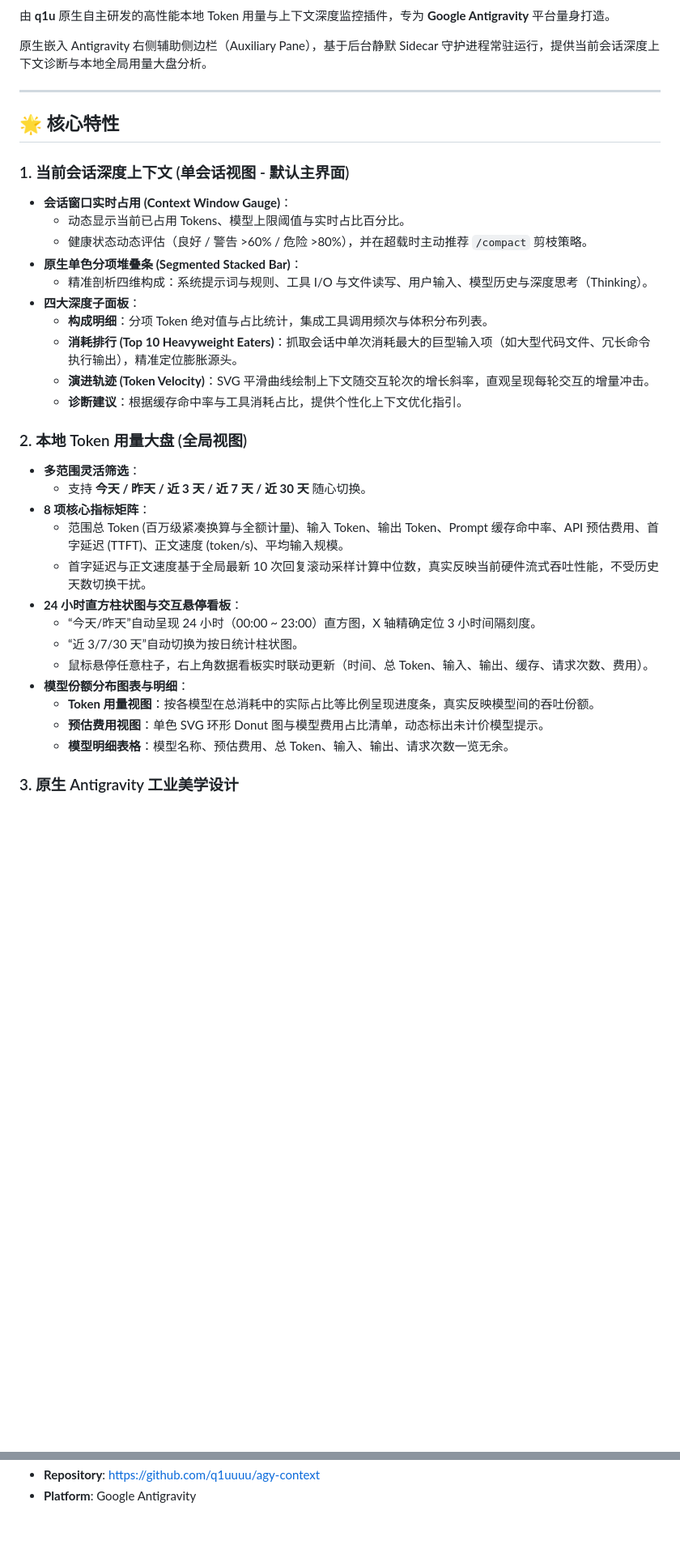
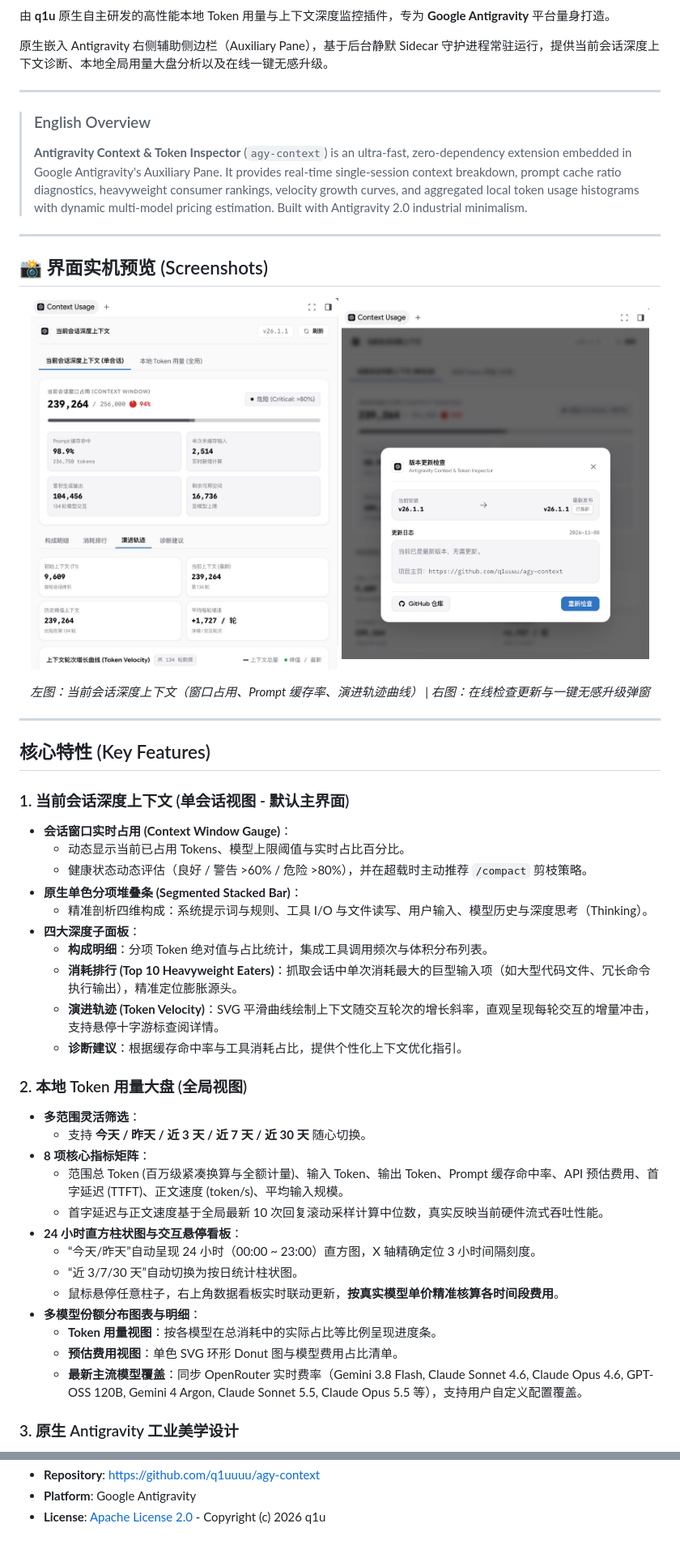
Before and after one commit to q1uuuu/agy-context, a Markdown page: README.md, 2 parts joined by grey strips. Shown at 81% size. Drawn GitHub-style; pictures changed too: assets/preview-modal.jpg (added), assets/preview.jpg (added); blank space fills up the shorter version.

```diff
--- a/README.md
+++ b/README.md
@@ -2,11 +9,29 @@
 
 由 **q1u** 原生自主研发的高性能本地 Token 用量与上下文深度监控插件，专为 **Google Antigravity** 平台量身打造。
 
-原生嵌入 Antigravity 右侧辅助侧边栏（Auxiliary Pane），基于后台静默 Sidecar 守护进程常驻运行，提供当前会话深度上下文诊断与本地全局用量大盘分析。
+原生嵌入 Antigravity 右侧辅助侧边栏（Auxiliary Pane），基于后台静默 Sidecar 守护进程常驻运行，提供当前会话深度上下文诊断、本地全局用量大盘分析以及在线一键无感升级。
 
 ---
 
-## 🌟 核心特性
+> ###  English Overview
+> **Antigravity Context & Token Inspector** (`agy-context`) is an ultra-fast, zero-dependency extension embedded in Google Antigravity's Auxiliary Pane. It provides real-time single-session context breakdown, prompt cache ratio diagnostics, heavyweight consumer rankings, velocity growth curves, and aggregated local token usage histograms with dynamic multi-model pricing estimation. Built with Antigravity 2.0 industrial minimalism.
+
+---
+
+## 📸 界面实机预览 (Screenshots)
+
+<p align="center">
+  <img src="assets/preview.jpg" alt="当前会话深度上下文 (单会话视图与增长曲线)" width="48%">
+  <img src="assets/preview-modal.jpg" alt="版本更新在线检查与一键无感热升级" width="48%">
+</p>
+
+<p align="center">
+  <em>左图：当前会话深度上下文（窗口占用、Prompt 缓存率、演进轨迹曲线） | 右图：在线检查更新与一键无感升级弹窗</em>
+</p>
+
+---
+
+##  核心特性 (Key Features)
 
 ### 1. 当前会话深度上下文 (单会话视图 - 默认主界面)
 * **会话窗口实时占用 (Context Window Gauge)**：
@@ -17,7 +42,7 @@
 * **四大深度子面板**：
   - **构成明细**：分项 Token 绝对值与占比统计，集成工具调用频次与体积分布列表。
   - **消耗排行 (Top 10 Heavyweight Eaters)**：抓取会话中单次消耗最大的巨型输入项（如大型代码文件、冗长命令执行输出），精准定位膨胀源头。
-  - **演进轨迹 (Token Velocity)**：SVG 平滑曲线绘制上下文随交互轮次的增长斜率，直观呈现每轮交互的增量冲击。
+  - **演进轨迹 (Token Velocity)**：SVG 平滑曲线绘制上下文随交互轮次的增长斜率，直观呈现每轮交互的增量冲击，支持悬停十字游标查阅详情。
   - **诊断建议**：根据缓存命中率与工具消耗占比，提供个性化上下文优化指引。
 
 ### 2. 本地 Token 用量大盘 (全局视图)
@@ -25,15 +50,15 @@
   - 支持 **今天 / 昨天 / 近 3 天 / 近 7 天 / 近 30 天** 随心切换。
 * **8 项核心指标矩阵**：
   - 范围总 Token (百万级紧凑换算与全额计量)、输入 Token、输出 Token、Prompt 缓存命中率、API 预估费用、首字延迟 (TTFT)、正文速度 (token/s)、平均输入规模。
-  - 首字延迟与正文速度基于全局最新 10 次回复滚动采样计算中位数，真实反映当前硬件流式吞吐性能，不受历史天数切换干扰。
+  - 首字延迟与正文速度基于全局最新 10 次回复滚动采样计算中位数，真实反映当前硬件流式吞吐性能。
 * **24 小时直方柱状图与交互悬停看板**：
   - “今天/昨天”自动呈现 24 小时（00:00 ~ 23:00）直方图，X 轴精确定位 3 小时间隔刻度。
   - “近 3/7/30 天”自动切换为按日统计柱状图。
-  - 鼠标悬停任意柱子，右上角数据看板实时联动更新（时间、总 Token、输入、输出、缓存、请求次数、费用）。
-* **模型份额分布图表与明细**：
-  - **Token 用量视图**：按各模型在总消耗中的实际占比等比例呈现进度条，真实反映模型间的吞吐份额。
-  - **预估费用视图**：单色 SVG 环形 Donut 图与模型费用占比清单，动态标出未计价模型提示。
-  - **模型明细表格**：模型名称、预估费用、总 Token、输入、输出、请求次数一览无余。
+  - 鼠标悬停任意柱子，右上角数据看板实时联动更新，**按真实模型单价精准核算各时间段费用**。
+* **多模型份额分布图表与明细**：
+  - **Token 用量视图**：按各模型在总消耗中的实际占比等比例呈现进度条。
+  - **预估费用视图**：单色 SVG 环形 Donut 图与模型费用占比清单。
+  - **最新主流模型覆盖**：同步 OpenRouter 实时费率（Gemini 3.8 Flash, Claude Sonnet 4.6, Claude Opus 4.6, GPT-OSS 120B, Gemini 4 Argon, Claude Sonnet 5.5, Claude Opus 5.5 等），支持用户自定义配置覆盖。
 
 ### 3. 原生 Antigravity 工业美学设计
 * **象牙白与黑灰极简调色板**：适配 Antigravity 原生象牙白 (`#faf9f5`) 与深色曜石黑 (`#0f0f11`)，拒绝杂乱颜色与表情符号。
@@ -91,2 +118,3 @@ chmod +x install.sh && ./install.sh
 * **Repository**: [https://github.com/q1uuuu/agy-context](https://github.com/q1uuuu/agy-context)
 * **Platform**: Google Antigravity
+* **License**: [Apache License 2.0](LICENSE) - Copyright (c) 2026 q1u
```
Also changed, not shown: other parts of README.md (+16 -7 lines), 2 other files.
